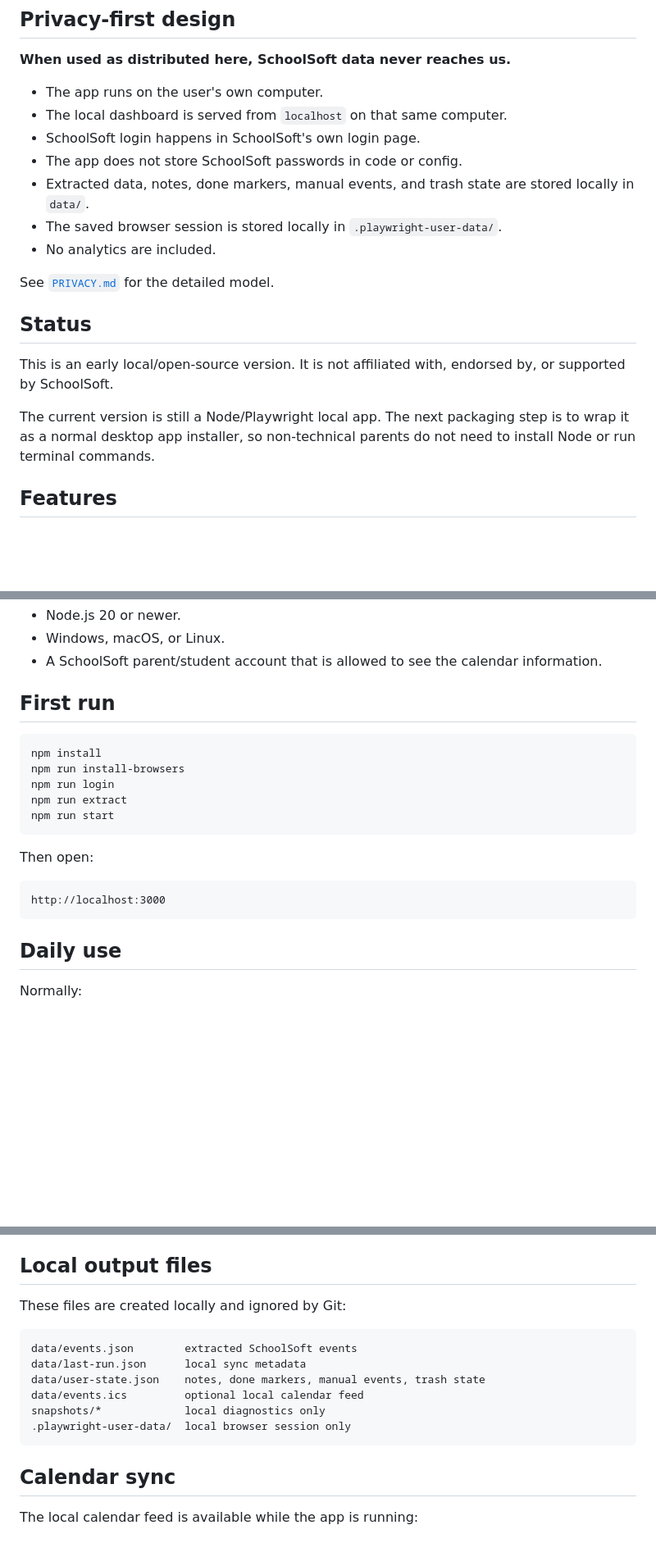
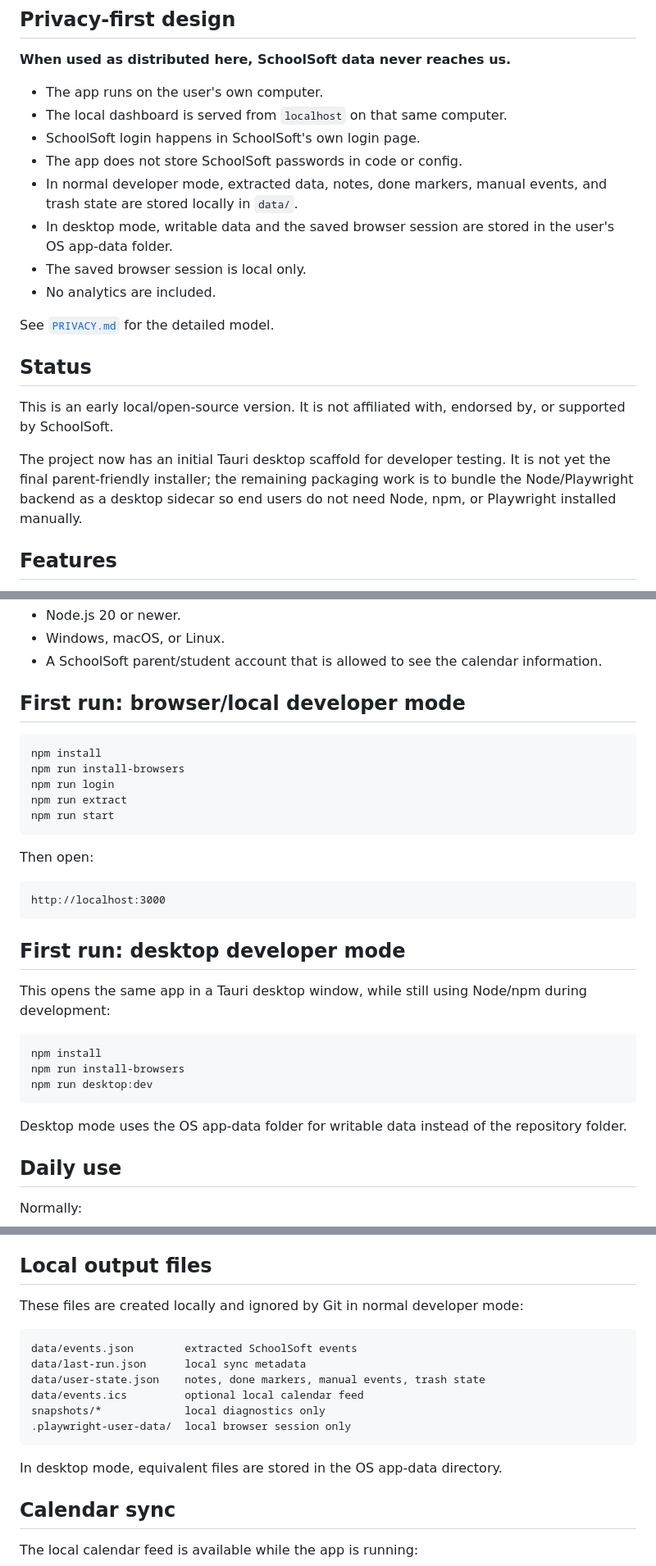
Before and after one commit to villeolof1/schoolsoft-calendar-helper, a Markdown page: README.md, 3 parts joined by grey strips. Shown at 82% size. Drawn GitHub-style; blank space fills up the shorter version.

Commit message:
Document desktop developer mode and app-data storage

````diff
--- a/README.md
+++ b/README.md
@@ -10,8 +10,9 @@ An unofficial, local-first calendar helper for SchoolSoft. It extracts tests, as
 - The local dashboard is served from `localhost` on that same computer.
 - SchoolSoft login happens in SchoolSoft's own login page.
 - The app does not store SchoolSoft passwords in code or config.
-- Extracted data, notes, done markers, manual events, and trash state are stored locally in `data/`.
-- The saved browser session is stored locally in `.playwright-user-data/`.
+- In normal developer mode, extracted data, notes, done markers, manual events, and trash state are stored locally in `data/`.
+- In desktop mode, writable data and the saved browser session are stored in the user's OS app-data folder.
+- The saved browser session is local only.
 - No analytics are included.
 
 See [`PRIVACY.md`](./PRIVACY.md) for the detailed model.
@@ -20,7 +21,7 @@ See [`PRIVACY.md`](./PRIVACY.md) for the detailed model.
 
 This is an early local/open-source version. It is not affiliated with, endorsed by, or supported by SchoolSoft.
 
-The current version is still a Node/Playwright local app. The next packaging step is to wrap it as a normal desktop app installer, so non-technical parents do not need to install Node or run terminal commands.
+The project now has an initial Tauri desktop scaffold for developer testing. It is not yet the final parent-friendly installer; the remaining packaging work is to bundle the Node/Playwright backend as a desktop sidecar so end users do not need Node, npm, or Playwright installed manually.
 
 ## Features
 
@@ -43,7 +44,7 @@ The current version is still a Node/Playwright local app. The next packaging ste
 - Windows, macOS, or Linux.
 - A SchoolSoft parent/student account that is allowed to see the calendar information.
 
-## First run
+## First run: browser/local developer mode
 
 ```bash
 npm install
@@ -58,6 +59,18 @@ Then open:
 ```text
 http://localhost:3000
 ```
+
+## First run: desktop developer mode
+
+This opens the same app in a Tauri desktop window, while still using Node/npm during development:
+
+```bash
+npm install
+npm run install-browsers
+npm run desktop:dev
+```
+
+Desktop mode uses the OS app-data folder for writable data instead of the repository folder.
 
 ## Daily use
 
@@ -94,7 +109,7 @@ Do not put passwords or personal identity information in config files.
 
 ## Local output files
 
-These files are created locally and ignored by Git:
+These files are created locally and ignored by Git in normal developer mode:
 
 ```text
 data/events.json        extracted SchoolSoft events
@@ -104,6 +119,8 @@ data/events.ics         optional local calendar feed
 snapshots/*             local diagnostics only
 .playwright-user-data/  local browser session only
 ```
+
+In desktop mode, equivalent files are stored in the OS app-data directory.
 
 ## Calendar sync
 
````
Also changed, not shown: other parts of README.md (+2 -0 lines).
